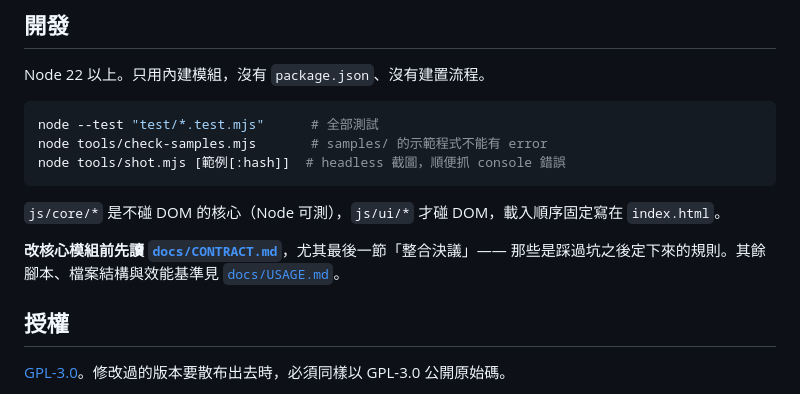
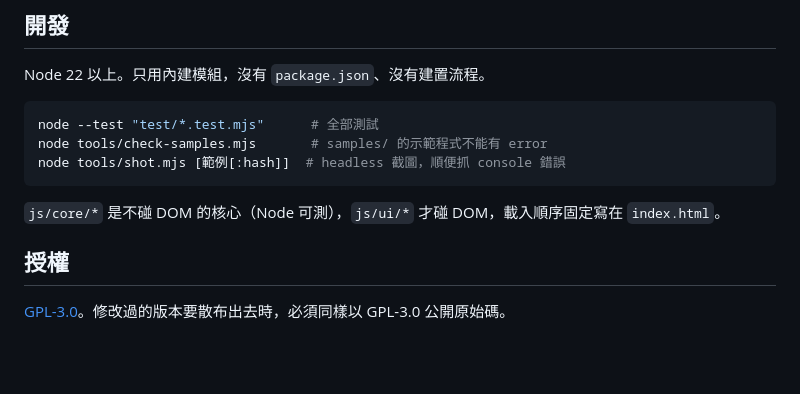
Before and after one commit to JLJimmyH/0827_yuan, a Markdown page: nc-preview/README.md, the part around the change. Drawn GitHub-style; blank space fills up the shorter version.

```diff
--- a/nc-preview/README.md
+++ b/nc-preview/README.md
@@ -47,8 +47,6 @@ node tools/shot.mjs [範例[:hash]]  # headless 截圖，順便抓 console 錯
 
 `js/core/*` 是不碰 DOM 的核心（Node 可測），`js/ui/*` 才碰 DOM，載入順序固定寫在 `index.html`。
 
-**改核心模組前先讀 [`docs/CONTRACT.md`](docs/CONTRACT.md)**，尤其最後一節「整合決議」—— 那些是踩過坑之後定下來的規則。其餘腳本、檔案結構與效能基準見 [`docs/USAGE.md`](docs/USAGE.md#開發附錄)。
-
 ## 授權
 
 [GPL-3.0](../LICENSE)。修改過的版本要散布出去時，必須同樣以 GPL-3.0 公開原始碼。
```
